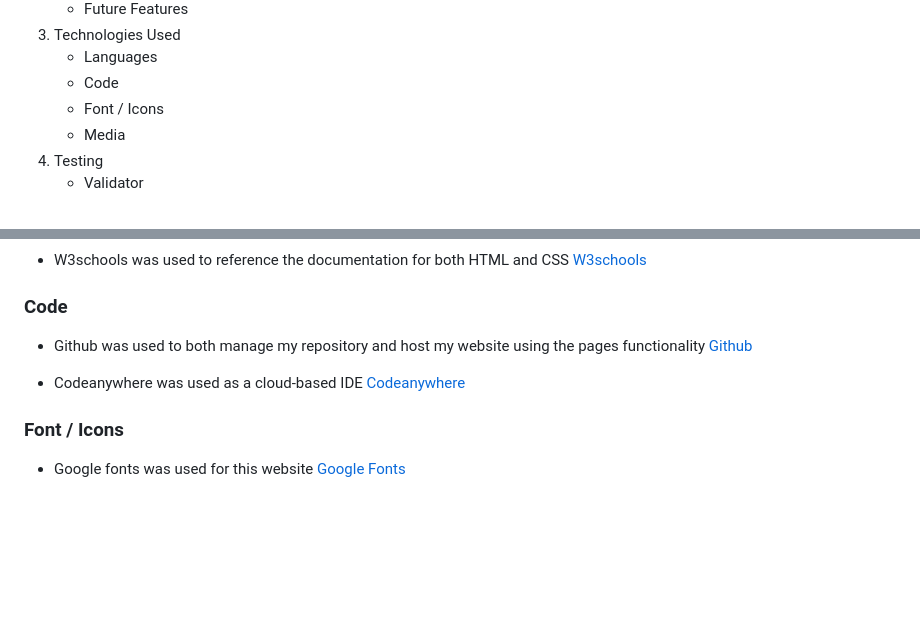
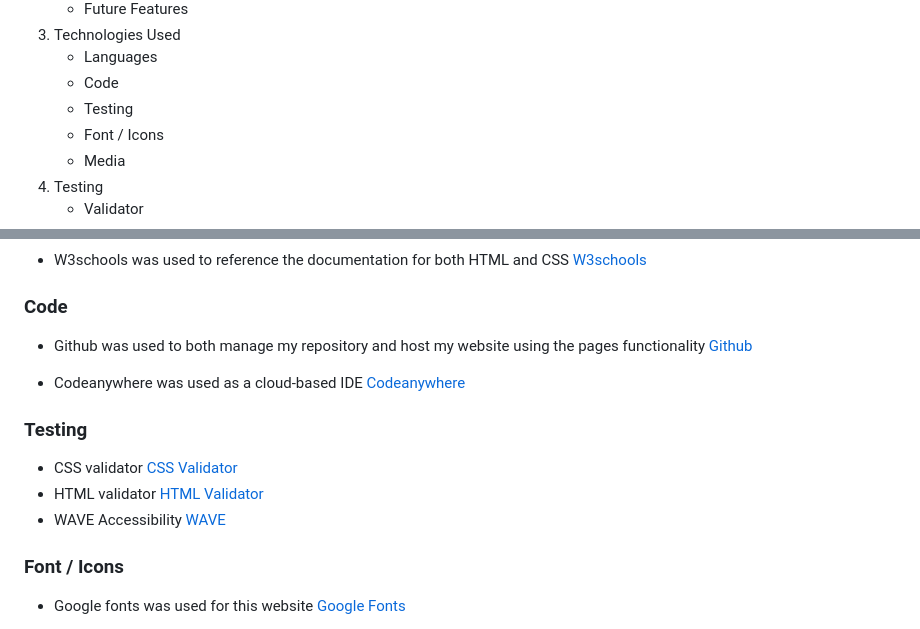
Before and after one commit to kevinoh45TuD/pp1_zoo_website, a Markdown page: README.md, 2 parts joined by grey strips. Rendered like a GitHub page; blank space fills up the shorter version.

Commit message:
Docs: final credits

```diff
--- a/README.md
+++ b/README.md
@@ -32,6 +32,7 @@ and what things were used to create this website.
 3. Technologies Used
    - Languages
    - Code
+   - Testing
    - Font / Icons
    - Media
 4. Testing
@@ -319,6 +320,12 @@ Both future features will engage the users to a greater extent while also provid
 
 - Codeanywhere was used as a cloud-based IDE [Codeanywhere](https://app.codeanywhere.com/)
 
+### Testing
+
+- CSS validator [CSS Validator](https://jigsaw.w3.org/css-validator/)
+- HTML validator [HTML Validator](https://validator.w3.org)
+- WAVE Accessibility [WAVE](https://wave.webaim.org)
+
 ### Font / Icons
 
 - Google fonts was used for this website [Google Fonts](https://fonts.google.com)
```
